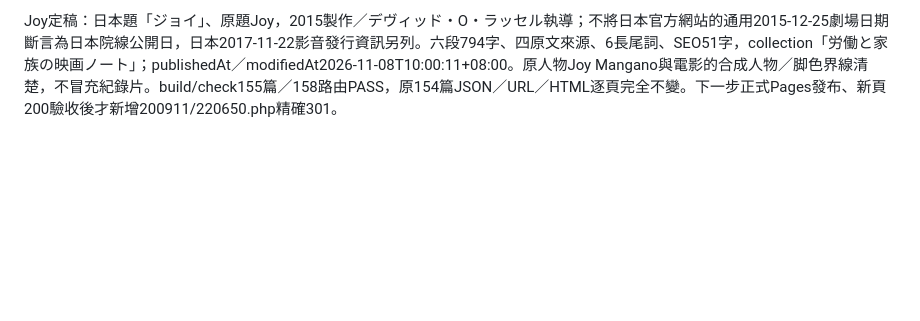
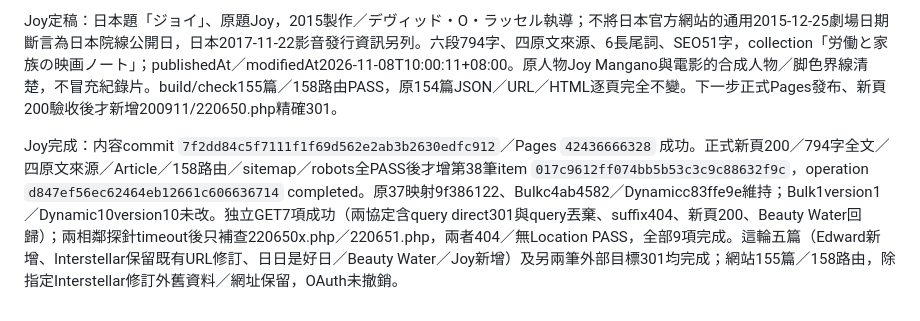
Before and after one commit to abiting/marinas-dreams, a Markdown page: plan.md, the part around the change. GitHub-like rendering; blank space fills up the shorter version.

```diff
--- a/plan.md
+++ b/plan.md
@@ -415,3 +415,5 @@ Joy局部修正：日本官方頁的2015-12-25「劇場公開日」未能證明
 Beauty Water完成：commit `fb156af4055c24fc54f2a76f3d87a7bf03778e54`／Pages `42436272426` 成功，主環境連線無response中斷，独立網路普通GET確認正式新頁與Googlebot／Twitterbot都200，HTML SHA256與已發佈14170bytes完全匹配；157route、sitemap、robots也逐檔指紋匹配。通過後才增第37筆item `23247e47d4124a1c8607b1e90c3f2f55`／operation `c5eca27aa53e4d0da7a91308a43a4ef2` completed。原36映射e0894f2f、Bulkc4ab4582與Dynamicc83ffe9e維持（Bulk1version1／Dynamic10version10）；独立9項HTTP／HTTPS與query direct301、三邊界404、target200及日日是好日回歸全PASS。原153篇及OAuth保留，之後才整合Joy。
 
 Joy定稿：日本題「ジョイ」、原題Joy，2015製作／デヴィッド・O・ラッセル執導；不將日本官方網站的通用2015-12-25劇場日期斷言為日本院線公開日，日本2017-11-22影音發行資訊另列。六段794字、四原文來源、6長尾詞、SEO51字，collection「労働と家族の映画ノート」；publishedAt／modifiedAt2026-11-08T10:00:11+08:00。原人物Joy Mangano與電影的合成人物／脚色界線清楚，不冒充紀錄片。build/check155篇／158路由PASS，原154篇JSON／URL／HTML逐頁完全不變。下一步正式Pages發布、新頁200驗收後才新增200911/220650.php精確301。
+
+Joy完成：内容commit `7f2dd84c5f7111f1f69d562e2ab3b2630edfc912`／Pages `42436666328` 成功。正式新頁200／794字全文／四原文來源／Article／158路由／sitemap／robots全PASS後才增第38筆item `017c9612ff074bb5b53c3c9c88632f9c`，operation `d847ef56ec62464eb12661c606636714` completed。原37映射9f386122、Bulkc4ab4582／Dynamicc83ffe9e維持；Bulk1version1／Dynamic10version10未改。独立GET7項成功（兩協定含query direct301與query丟棄、suffix404、新頁200、Beauty Water回歸）；兩相鄰探針timeout後只補查220650x.php／220651.php，兩者404／無Location PASS，全部9項完成。這輪五篇（Edward新增、Interstellar保留既有URL修訂、日日是好日／Beauty Water／Joy新增）及另兩筆外部目標301均完成；網站155篇／158路由，除指定Interstellar修訂外舊資料／網址保留，OAuth未撤銷。
```
Also changed, not shown: TODO.md (+4 -2 lines).
